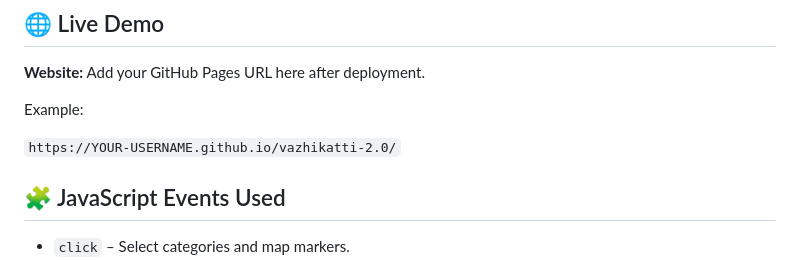
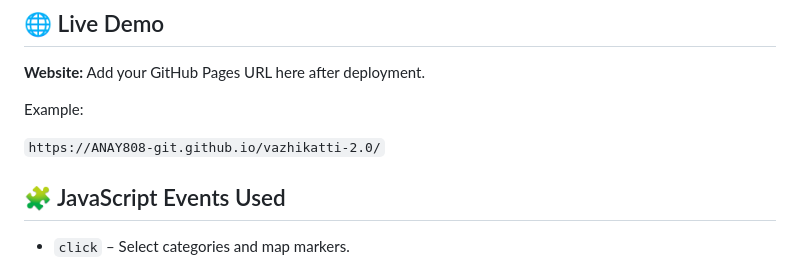
Before and after one commit to ANAY808-GIT/VAZHIKATTI-RADAR-MAP, a Markdown page: README.md, the part around the change. GitHub-like rendering.

```diff
--- a/README.md
+++ b/README.md
@@ -67,7 +67,7 @@ No package installation or API key is required for the current demo.
 
 Example:
 
-`https://YOUR-USERNAME.github.io/vazhikatti-2.0/`
+`https://ANAY808-git.github.io/vazhikatti-2.0/`
 
 ## 🧩 JavaScript Events Used
 
```
